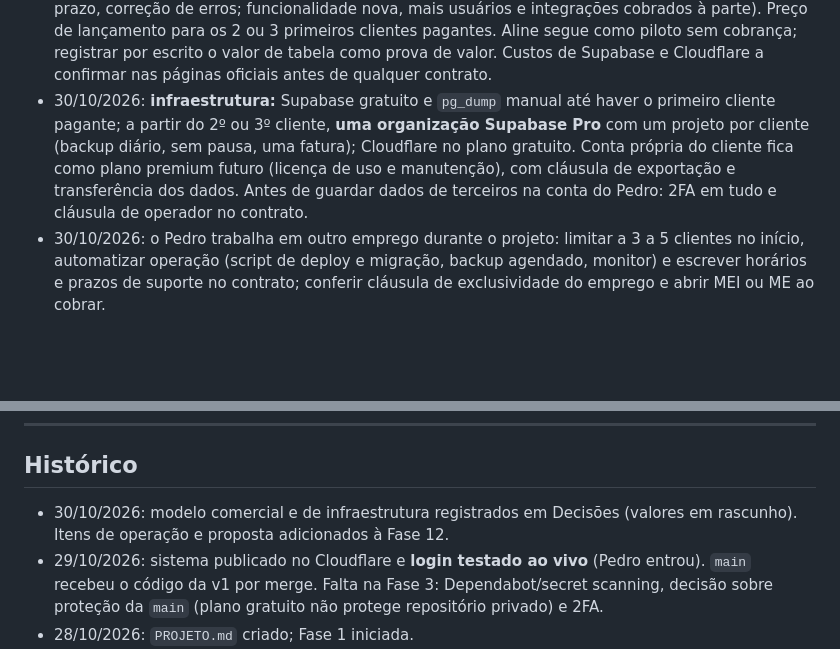
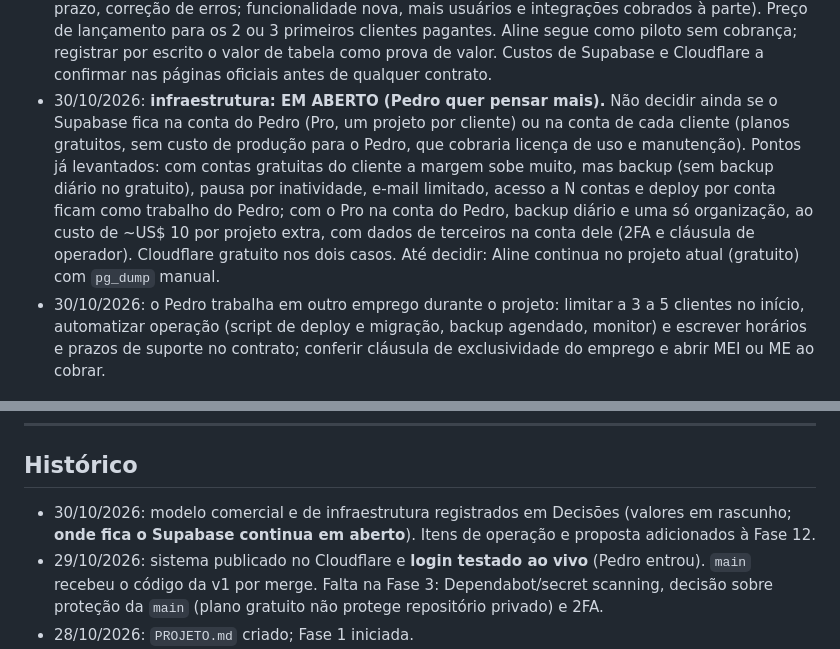
Before and after one commit to phonorio1107/alineantunesdecora, a Markdown page: PROJETO.md, 2 parts joined by grey strips. Drawn GitHub-style; blank space fills up the shorter version.

Commit message:
Deixa a decisão de onde fica o Supabase em aberto
Co-Authored-By: Claude Sonnet 5.5 <noreply@anthropic.com>
Claude-Session: https://claude.ai/code/session_011E42ML6jYd2Ho8uhcjGgbC

```diff
--- a/PROJETO.md
+++ b/PROJETO.md
@@ -43,7 +43,7 @@ _(registro das escolhas do Pedro, para nenhum chat perguntar de novo)_
 - 28/10/2026: documentos do Pedro seguem o design system **Pedro Hoffman Degrau** (https://claude.ai/artifact/TTBKvP6xEKFKxHtrAiHGcp). Nos sistemas dos clientes, o rodapé "feito por Pedro Hoffman" usa o **símbolo de 12 px** do design system, no lugar do quadrado verde de 10 px da skill (atualizar a skill).
 - 28/10/2026: princípio do produto, nas palavras do Pedro: dar **liberdade financeira** à Aline, com lançamento de informações **fácil**. O financeiro é a prioridade número 1.
 - 30/10/2026: **modelo comercial (rascunho, a validar com 2 ou 3 prospectos e com advogado):** setup de R$ 2.500 a R$ 3.500 (inclui contas, banco, domínio, deploy, dados iniciais, treino e teste de 3 a 5 dias) e mensalidade de R$ 199 a R$ 249 (backup, atualizações, suporte com prazo, correção de erros; funcionalidade nova, mais usuários e integrações cobrados à parte). Preço de lançamento para os 2 ou 3 primeiros clientes pagantes. Aline segue como piloto sem cobrança; registrar por escrito o valor de tabela como prova de valor. Custos de Supabase e Cloudflare a confirmar nas páginas oficiais antes de qualquer contrato.
-- 30/10/2026: **infraestrutura:** Supabase gratuito e `pg_dump` manual até haver o primeiro cliente pagante; a partir do 2º ou 3º cliente, **uma organização Supabase Pro** com um projeto por cliente (backup diário, sem pausa, uma fatura); Cloudflare no plano gratuito. Conta própria do cliente fica como plano premium futuro (licença de uso e manutenção), com cláusula de exportação e transferência dos dados. Antes de guardar dados de terceiros na conta do Pedro: 2FA em tudo e cláusula de operador no contrato.
+- 30/10/2026: **infraestrutura: EM ABERTO (Pedro quer pensar mais).** Não decidir ainda se o Supabase fica na conta do Pedro (Pro, um projeto por cliente) ou na conta de cada cliente (planos gratuitos, sem custo de produção para o Pedro, que cobraria licença de uso e manutenção). Pontos já levantados: com contas gratuitas do cliente a margem sobe muito, mas backup (sem backup diário no gratuito), pausa por inatividade, e-mail limitado, acesso a N contas e deploy por conta ficam como trabalho do Pedro; com o Pro na conta do Pedro, backup diário e uma só organização, ao custo de ~US$ 10 por projeto extra, com dados de terceiros na conta dele (2FA e cláusula de operador). Cloudflare gratuito nos dois casos. Até decidir: Aline continua no projeto atual (gratuito) com `pg_dump` manual.
 - 30/10/2026: o Pedro trabalha em outro emprego durante o projeto: limitar a 3 a 5 clientes no início, automatizar operação (script de deploy e migração, backup agendado, monitor) e escrever horários e prazos de suporte no contrato; conferir cláusula de exclusividade do emprego e abrir MEI ou ME ao cobrar.
 
 ---
@@ -174,7 +174,7 @@ _(registro das escolhas do Pedro, para nenhum chat perguntar de novo)_
 ---
 
 ## Histórico
-- 30/10/2026: modelo comercial e de infraestrutura registrados em Decisões (valores em rascunho). Itens de operação e proposta adicionados à Fase 12.
+- 30/10/2026: modelo comercial e de infraestrutura registrados em Decisões (valores em rascunho; **onde fica o Supabase continua em aberto**). Itens de operação e proposta adicionados à Fase 12.
 - 29/10/2026: sistema publicado no Cloudflare e **login testado ao vivo** (Pedro entrou). `main` recebeu o código da v1 por merge. Falta na Fase 3: Dependabot/secret scanning, decisão sobre proteção da `main` (plano gratuito não protege repositório privado) e 2FA.
 - 28/10/2026: `PROJETO.md` criado; Fase 1 iniciada.
 - 28/10/2026: termo da Fase 2 enviado à Aline pelo WhatsApp (aguardando resposta).
```
